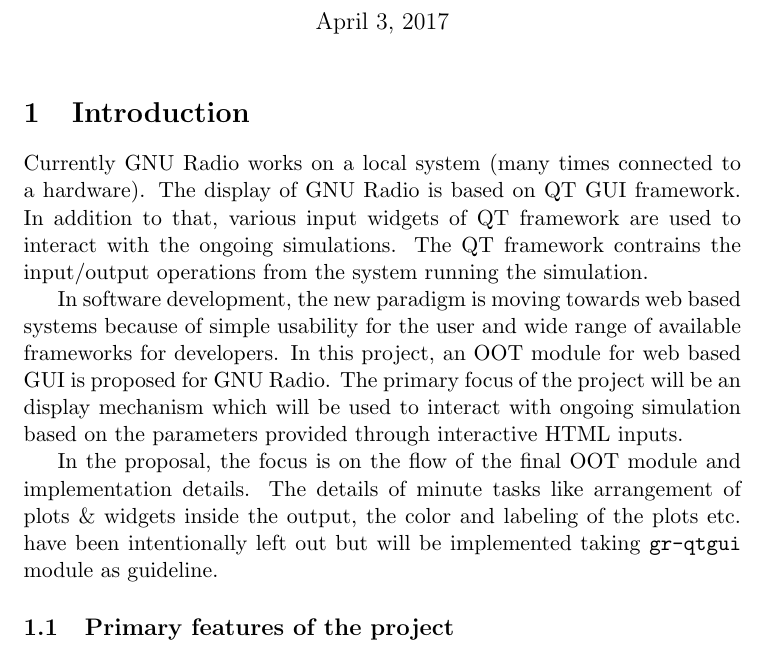
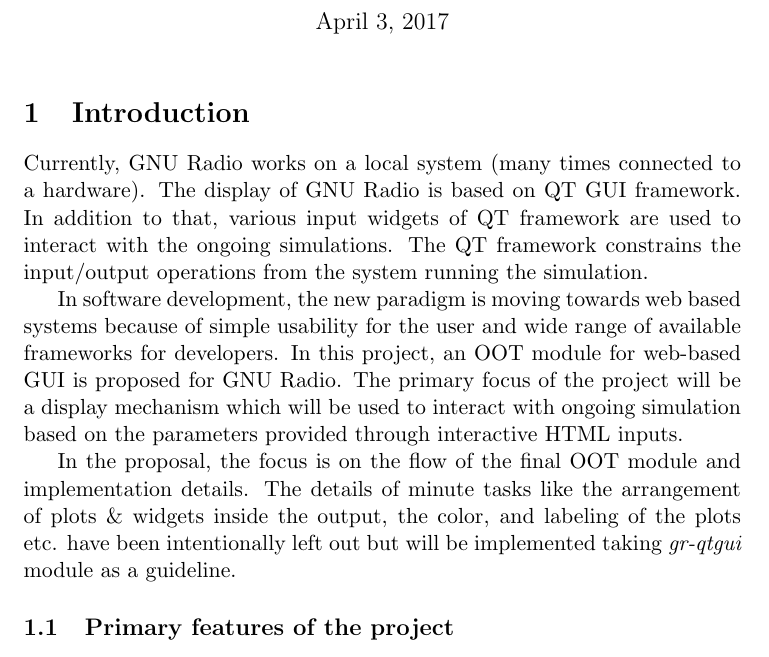
Before and after one commit to kkpatel1/GSoC2017, a LaTeX document (BokehGuiForGNURadio.tex): part of page 1 of 11, cut so that both start at the same text. Compiled offline with pdfLaTeX.

Commit message:
Grammer error solved

```diff
--- a/BokehGuiForGNURadio.tex
+++ b/BokehGuiForGNURadio.tex
@@ -58,12 +58,11 @@
 \maketitle
 
 \section{Introduction}
-Currently GNU Radio works on a local system (many times connected to a hardware). The display of GNU Radio is based on QT GUI framework. In addition to that, various input widgets of QT framework are used to interact with the ongoing simulations. The QT framework contrains the input/output operations from the system running the simulation.
+Currently, GNU Radio works on a local system (many times connected to a hardware). The display of GNU Radio is based on QT GUI framework. In addition to that, various input widgets of QT framework are used to interact with the ongoing simulations. The QT framework constrains the input/output operations from the system running the simulation.
 
-In software development, the new paradigm is moving towards web based systems because of simple usability for the user and wide range of available frameworks for developers. In this project, an OOT module for web based GUI is proposed for GNU Radio. The primary focus of the project will be an display mechanism which will be used to interact with ongoing simulation based on the parameters provided through interactive HTML inputs.
+In software development, the new paradigm is moving towards web based systems because of simple usability for the user and wide range of available frameworks for developers. In this project, an OOT module for web-based GUI is proposed for GNU Radio. The primary focus of the project will be a display mechanism which will be used to interact with ongoing simulation based on the parameters provided through interactive HTML inputs.
 
-In the proposal, the focus is on the flow of the final OOT module and implementation details. The details of minute tasks like arrangement of plots \& widgets inside the output, the color and labeling of the plots etc. have been intentionally left out but will be implemented taking \texttt{gr-qtgui} module as guideline.
-
+In the proposal, the focus is on the flow of the final OOT module and implementation details. The details of minute tasks like the arrangement of plots \& widgets inside the output, the color, and labeling of the plots etc. have been intentionally left out but will be implemented taking \textit{gr-qtgui} module as a guideline.
 
 \subsection{Primary features of the project}
 \begin{enumerate}
```
